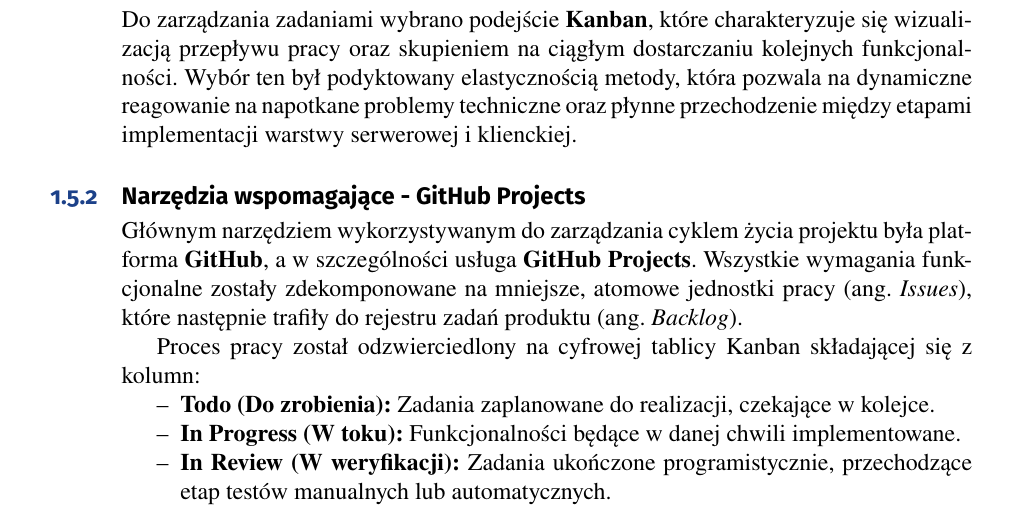
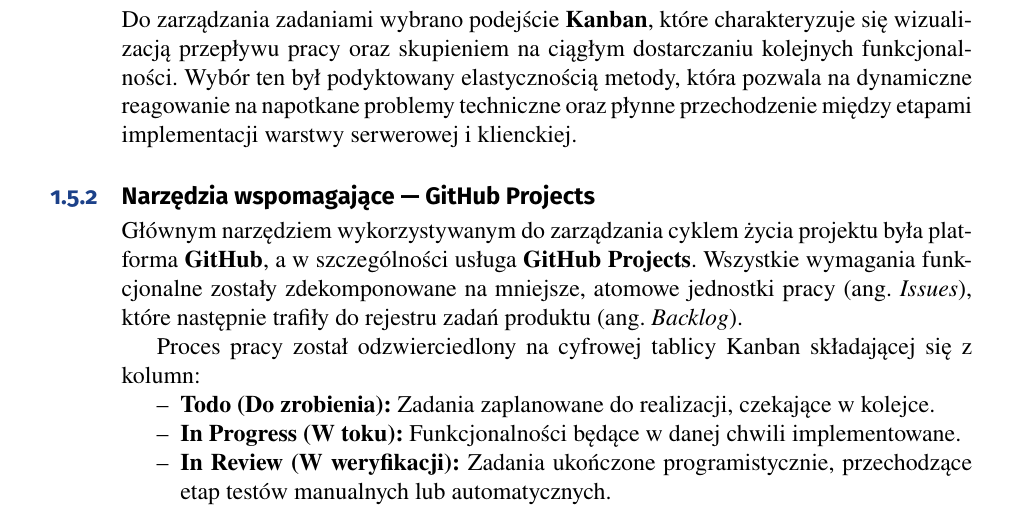
Before and after one commit to Dragodui/diploma-latex, a LaTeX thesis (main.tex, which reads 01_problem_analysis.tex): part of page 12 of 57, cut so that both start at the same text. Compiled offline with pdfLaTeX.

Commit message:
fix: correct subsection formatting in problem analysis chapter

```diff
--- a/01_problem_analysis.tex
+++ b/01_problem_analysis.tex
@@ -78,7 +78,7 @@ W celu zapewnienia wysokiej efektywności prac oraz terminowej realizacji wszyst
 
 Do zarządzania zadaniami wybrano podejście \textbf{Kanban}, które charakteryzuje się wizualizacją przepływu pracy oraz skupieniem na ciągłym dostarczaniu kolejnych funkcjonalności. Wybór ten był podyktowany elastycznością metody, która pozwala na dynamiczne reagowanie na napotkane problemy techniczne oraz płynne przechodzenie między etapami implementacji warstwy serwerowej i klienckiej.
 
-\subsection{Narzędzia wspomagające - GitHub Projects}
+\subsection{Narzędzia wspomagające --- GitHub Projects}
 
 Głównym narzędziem wykorzystywanym do zarządzania cyklem życia projektu była platforma \textbf{GitHub}, a w szczególności usługa \textbf{GitHub Projects}. Wszystkie wymagania funkcjonalne zostały zdekomponowane na mniejsze, atomowe jednostki pracy (ang. \textit{Issues}), które następnie trafiły do rejestru zadań produktu (ang. \textit{Backlog}).
 
```
